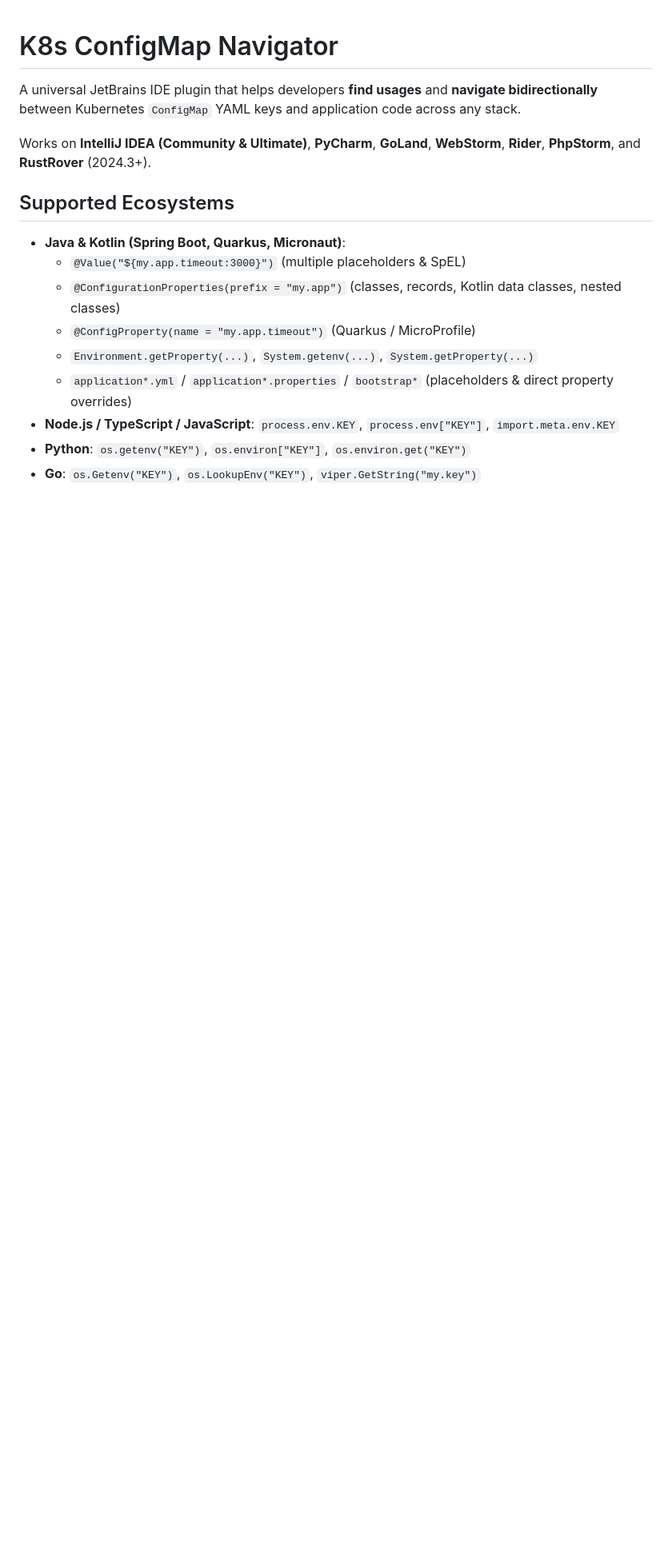
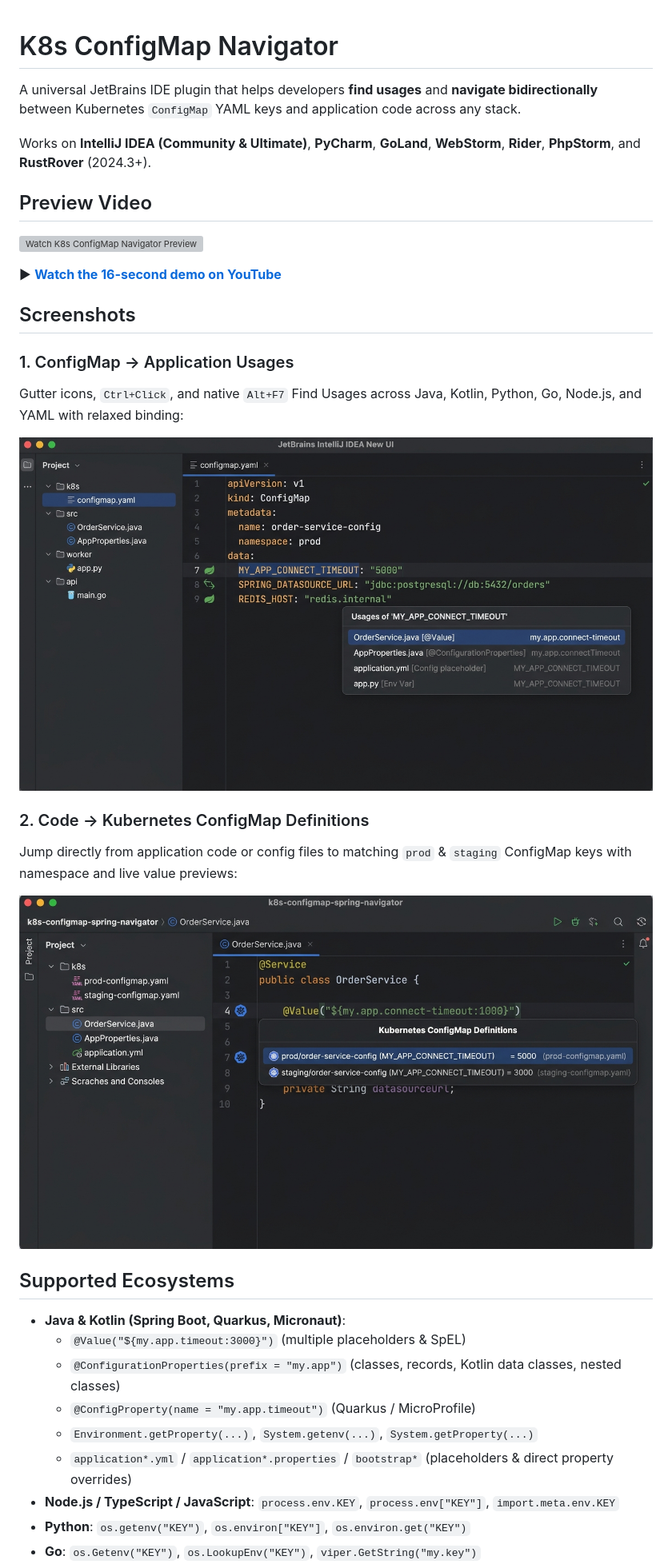
Before and after one commit to jamilxt/k8s-configmap-navigator, a Markdown page: README.md, the part around one of its changes. Shown at 80% size. GitHub-like rendering; pictures changed too: docs/screenshots/01-configmap-to-usages.jpg (added), docs/screenshots/02-code-to-configmap.jpg (added); blank space fills up the shorter version; grey boxes are pictures that could not be loaded.

Commit message:
docs: add YouTube preview video and screenshots to README

```diff
--- a/README.md
+++ b/README.md
@@ -3,6 +3,24 @@
 A universal JetBrains IDE plugin that helps developers **find usages** and **navigate bidirectionally** between Kubernetes `ConfigMap` YAML keys and application code across any stack.
 
 Works on **IntelliJ IDEA (Community & Ultimate)**, **PyCharm**, **GoLand**, **WebStorm**, **Rider**, **PhpStorm**, and **RustRover** (2024.3+).
+
+## Preview Video
+
+[![Watch K8s ConfigMap Navigator Preview](https://img.youtube.com/vi/3t2AouwuHWA/hqdefault.jpg)](https://youtu.be/3t2AouwuHWA)
+
+▶ **[Watch the 16-second demo on YouTube](https://youtu.be/3t2AouwuHWA)**
+
+## Screenshots
+
+### 1. ConfigMap → Application Usages
+Gutter icons, `Ctrl+Click`, and native `Alt+F7` Find Usages across Java, Kotlin, Python, Go, Node.js, and YAML with relaxed binding:
+
+![ConfigMap to Application Usages](docs/screenshots/01-configmap-to-usages.jpg)
+
+### 2. Code → Kubernetes ConfigMap Definitions
+Jump directly from application code or config files to matching `prod` & `staging` ConfigMap keys with namespace and live value previews:
+
+![Code to Kubernetes ConfigMap Definitions](docs/screenshots/02-code-to-configmap.jpg)
 
 ## Supported Ecosystems
 
```
Also changed, not shown: other parts of README.md (+5 -0 lines), 1 other file.
